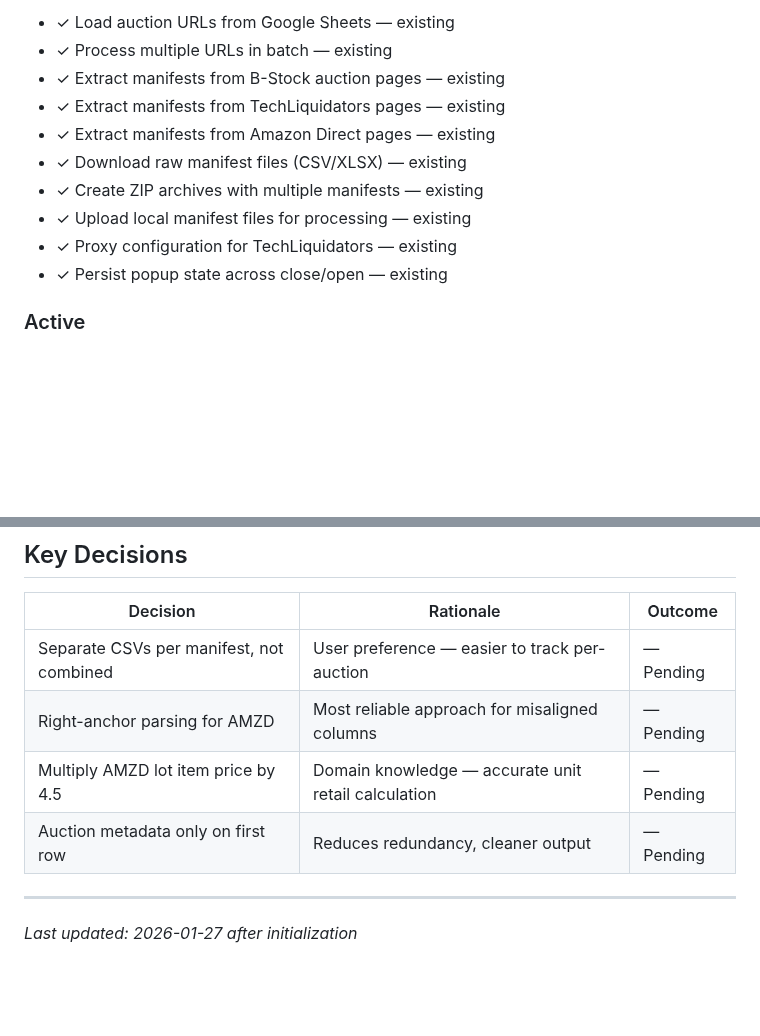
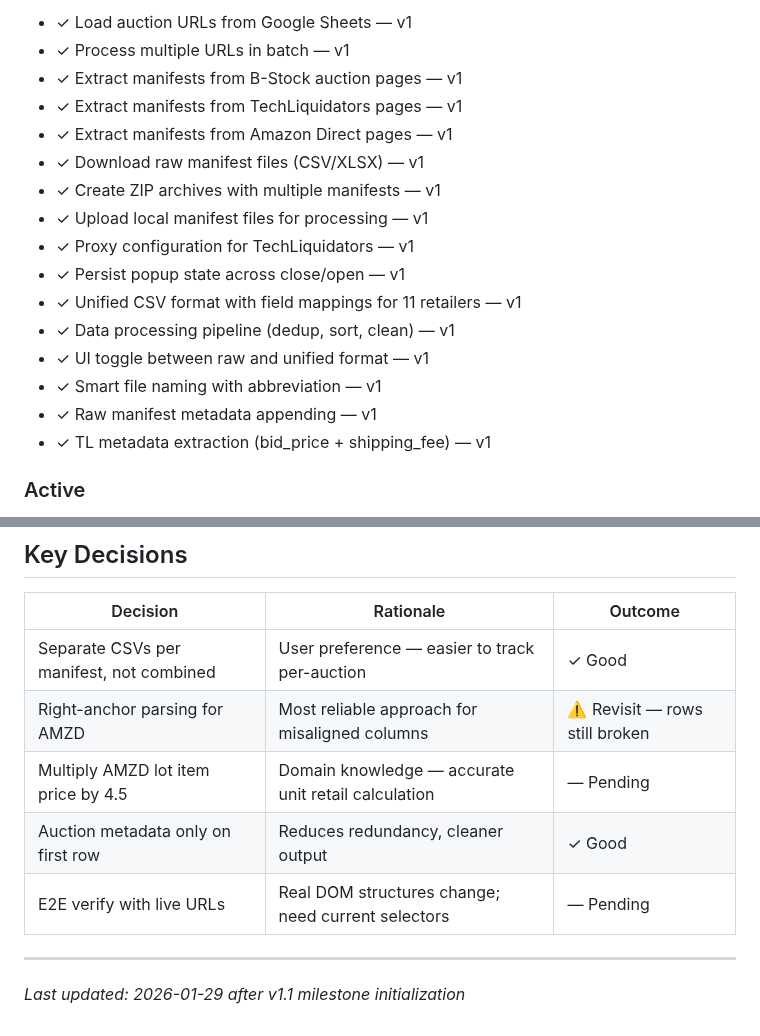
Before and after one commit to thirdwavediscounts/manifest-parser, a Markdown page: .planning/PROJECT.md, 2 parts joined by grey strips. Rendered like a GitHub page; blank space fills up the shorter version.

```diff
--- a/.planning/PROJECT.md
+++ b/.planning/PROJECT.md
@@ -16,14 +16,20 @@ A Chrome extension that downloads and processes liquidation auction manifests fr
 
-- ✓ Load auction URLs from Google Sheets — existing
-- ✓ Process multiple URLs in batch — existing
-- ✓ Extract manifests from B-Stock auction pages — existing
-- ✓ Extract manifests from TechLiquidators pages — existing
-- ✓ Extract manifests from Amazon Direct pages — existing
-- ✓ Download raw manifest files (CSV/XLSX) — existing
-- ✓ Create ZIP archives with multiple manifests — existing
-- ✓ Upload local manifest files for processing — existing
-- ✓ Proxy configuration for TechLiquidators — existing
-- ✓ Persist popup state across close/open — existing
+- ✓ Load auction URLs from Google Sheets — v1
+- ✓ Process multiple URLs in batch — v1
+- ✓ Extract manifests from B-Stock auction pages — v1
+- ✓ Extract manifests from TechLiquidators pages — v1
+- ✓ Extract manifests from Amazon Direct pages — v1
+- ✓ Download raw manifest files (CSV/XLSX) — v1
+- ✓ Create ZIP archives with multiple manifests — v1
+- ✓ Upload local manifest files for processing — v1
+- ✓ Proxy configuration for TechLiquidators — v1
+- ✓ Persist popup state across close/open — v1
+- ✓ Unified CSV format with field mappings for 11 retailers — v1
+- ✓ Data processing pipeline (dedup, sort, clean) — v1
+- ✓ UI toggle between raw and unified format — v1
+- ✓ Smart file naming with abbreviation — v1
+- ✓ Raw manifest metadata appending — v1
+- ✓ TL metadata extraction (bid_price + shipping_fee) — v1
 
 ### Active
 
@@ -97,10 +105,11 @@ ACE, AMZ, AMZD, ATT, COSTCO (B or P), BY, JCP, QVC, RC, TGT, TL
 
 | Decision | Rationale | Outcome |
 |----------|-----------|---------|
-| Separate CSVs per manifest, not combined | User preference — easier to track per-auction | — Pending |
-| Right-anchor parsing for AMZD | Most reliable approach for misaligned columns | — Pending |
+| Separate CSVs per manifest, not combined | User preference — easier to track per-auction | ✓ Good |
+| Right-anchor parsing for AMZD | Most reliable approach for misaligned columns | ⚠️ Revisit — rows still broken |
 | Multiply AMZD lot item price by 4.5 | Domain knowledge — accurate unit retail calculation | — Pending |
-| Auction metadata only on first row | Reduces redundancy, cleaner output | — Pending |
+| Auction metadata only on first row | Reduces redundancy, cleaner output | ✓ Good |
+| E2E verify with live URLs | Real DOM structures change; need current selectors | — Pending |
 
 ---
-*Last updated: 2026-01-27 after initialization*
+*Last updated: 2026-01-29 after v1.1 milestone initialization*
```
Also changed, not shown: other parts of .planning/PROJECT.md (+42 -40 lines).
